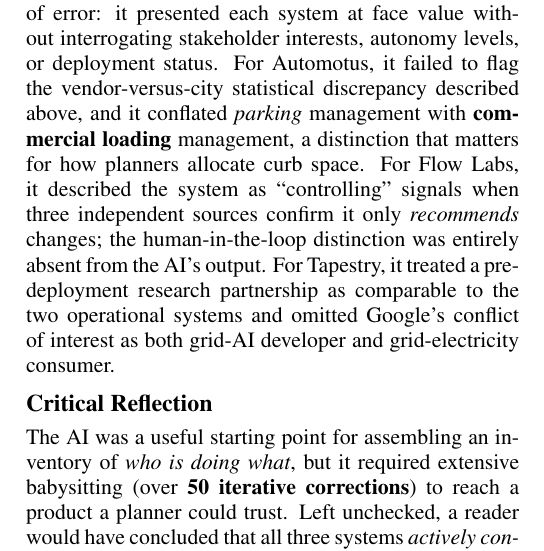
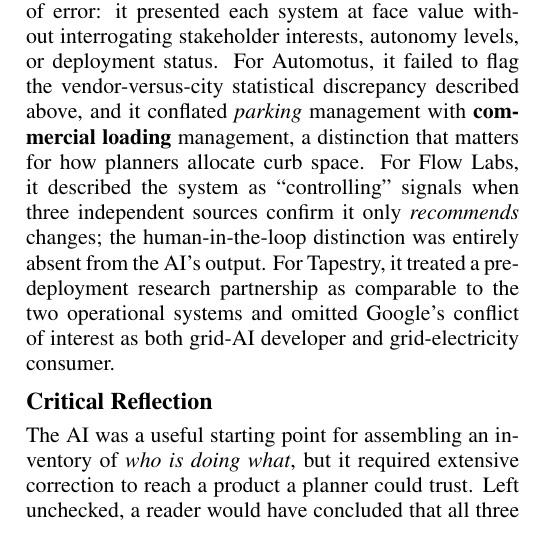
Before and after one commit to dhardestylewis/plan-a6613-ai-reading-class-3, a LaTeX problem sheet (week5/AI_Reading_Exercise_Class_5.tex): part of one column of page 1 of 2, cut so that both start at the same text. Compiled offline with pdfLaTeX.

Commit message:
Remove duplicate 50-correction count from Critical Reflection, recompiled

```diff
--- a/week5/AI_Reading_Exercise_Class_5.tex
+++ b/week5/AI_Reading_Exercise_Class_5.tex
@@ -84,7 +84,7 @@
 Across all three cases the AI made the same category of error: it presented each system at face value without interrogating stakeholder interests, autonomy levels, or deployment status. For Automotus, it failed to flag the vendor-versus-city statistical discrepancy described above, and it conflated \textit{parking} management with \textbf{commercial loading} management, a distinction that matters for how planners allocate curb space. For Flow Labs, it described the system as ``controlling'' signals when three independent sources confirm it only \textit{recommends} changes; the human-in-the-loop distinction was entirely absent from the AI's output. For Tapestry, it treated a pre-deployment research partnership as comparable to the two operational systems and omitted Google's conflict of interest as both grid-AI developer and grid-electricity consumer.
 
 \section*{Critical Reflection}
-The AI was a useful starting point for assembling an inventory of \textit{who is doing what}, but it required extensive babysitting (over \textbf{50 iterative corrections}) to reach a product a planner could trust. Left unchecked, a reader would have concluded that all three systems \textit{actively control} city assets, when in fact only one does, one merely advises, and one does not yet exist. The harder questions, \textit{how real is this}, \textit{whose numbers are these}, and \textit{who benefits}, were invisible to the AI and required cross-checking every statistic against multiple stakeholders' accounts.
+The AI was a useful starting point for assembling an inventory of \textit{who is doing what}, but it required extensive correction to reach a product a planner could trust. Left unchecked, a reader would have concluded that all three systems \textit{actively control} city assets, when in fact only one does, one merely advises, and one does not yet exist. The harder questions, \textit{how real is this}, \textit{whose numbers are these}, and \textit{who benefits}, were invisible to the AI and required cross-checking every statistic against multiple stakeholders' accounts.
 
 \begin{thebibliography}{9}
 
```
Also changed, not shown: week5/AI_Reading_Exercise_Class_5.pdf.
